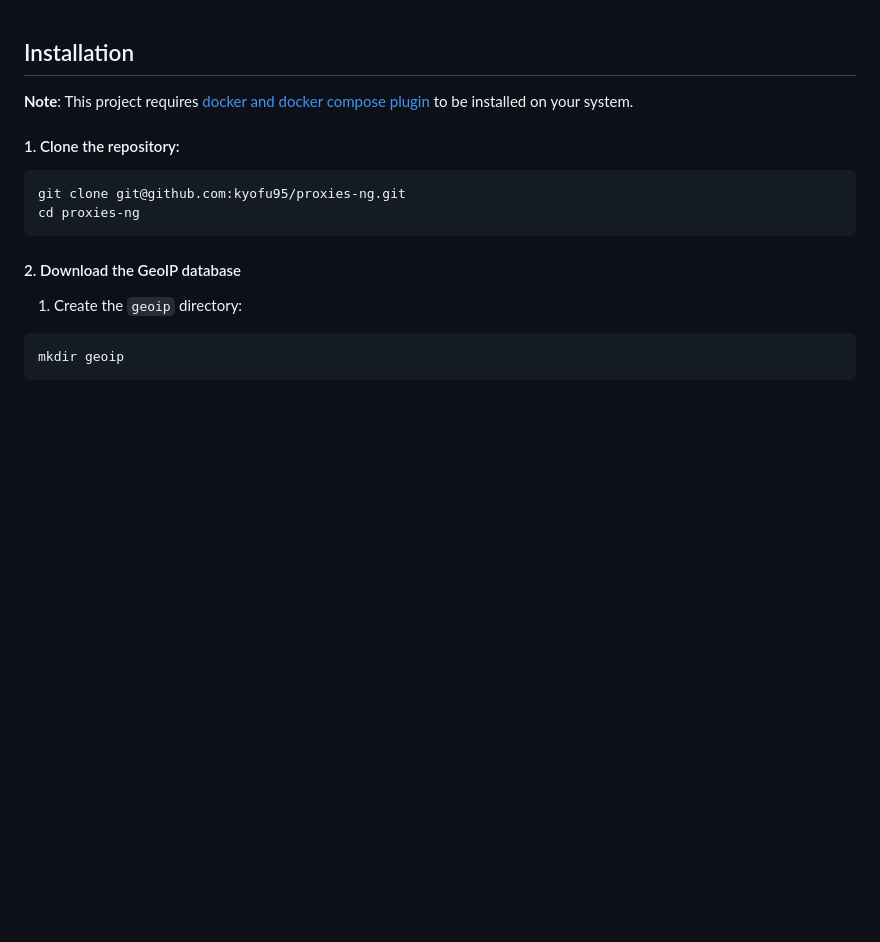
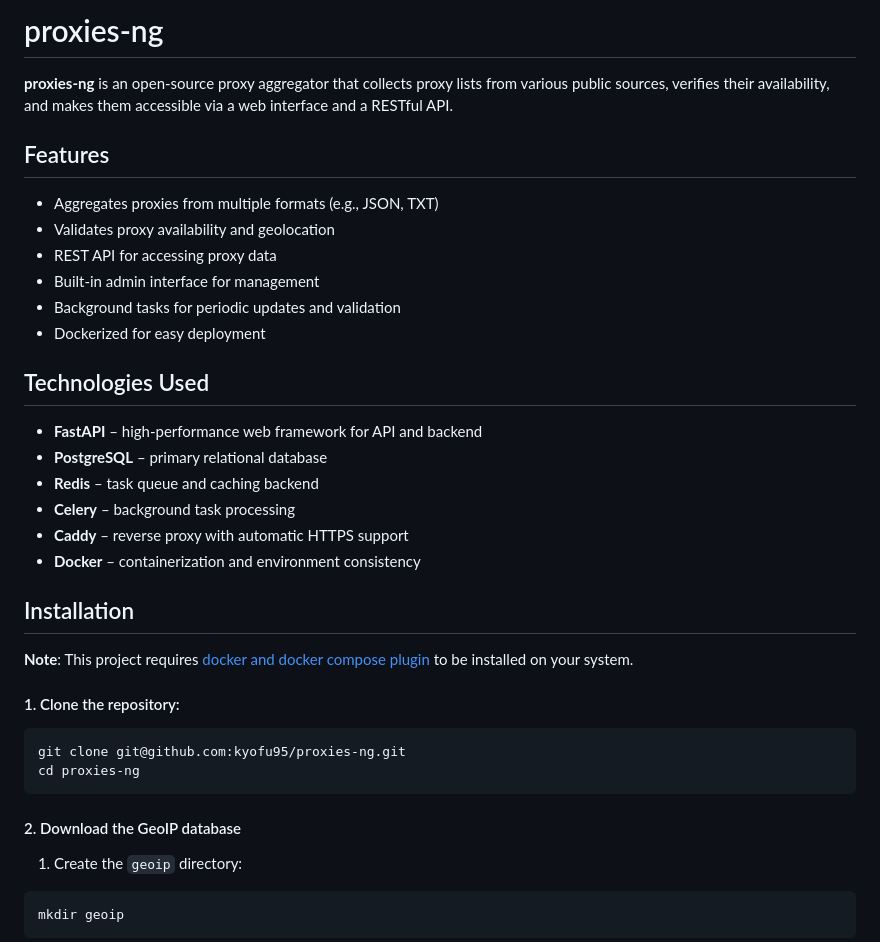
Before and after one commit to kyofu95/proxies-ng, a Markdown page: README.md, the part around the change. Drawn GitHub-style; blank space fills up the shorter version.

```diff
--- a/README.md
+++ b/README.md
@@ -1,3 +1,24 @@
+# proxies-ng
+**proxies-ng** is an open-source proxy aggregator that collects proxy lists from various public sources, verifies their availability, and makes them accessible via a web interface and a RESTful API.
+
+## Features
+
+- Aggregates proxies from multiple formats (e.g., JSON, TXT)
+- Validates proxy availability and geolocation
+- REST API for accessing proxy data
+- Built-in admin interface for management
+- Background tasks for periodic updates and validation
+- Dockerized for easy deployment
+
+## Technologies Used
+
+- **FastAPI** – high-performance web framework for API and backend
+- **PostgreSQL** – primary relational database
+- **Redis** – task queue and caching backend
+- **Celery** – background task processing
+- **Caddy** – reverse proxy with automatic HTTPS support
+- **Docker** – containerization and environment consistency
+
 ## Installation
 
 **Note**: This project requires [docker and docker compose plugin](https://www.docker.com/get-started/) to be installed on your system.
```
